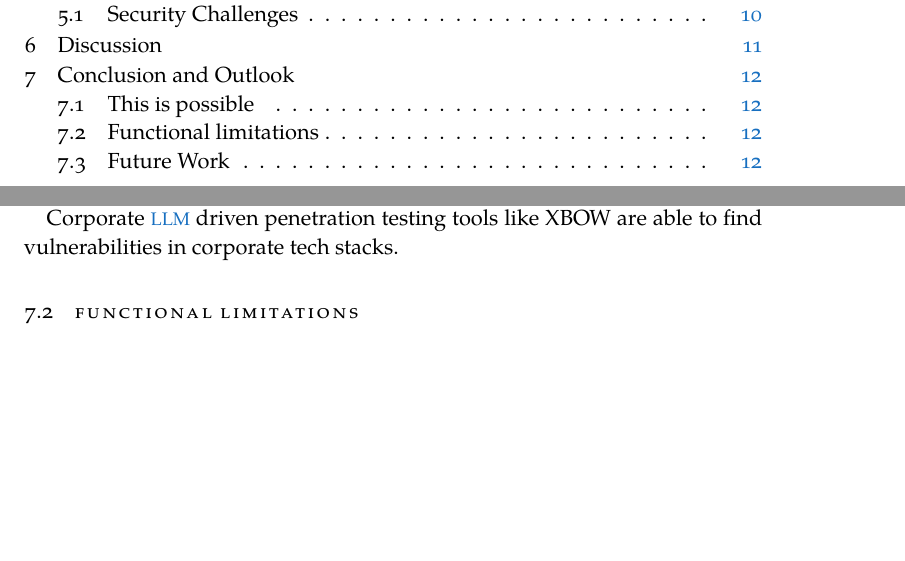
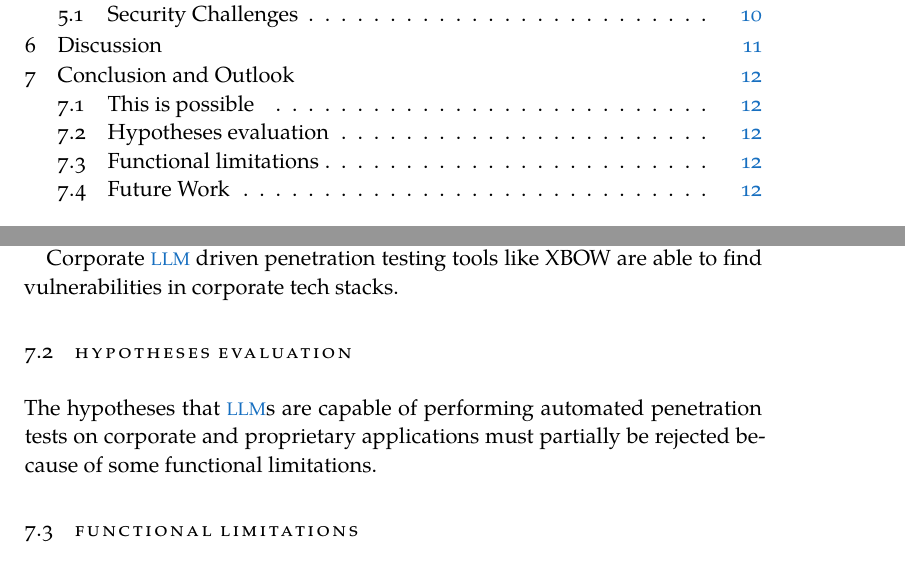
Before and after one commit to hprien/hausarbeit_1, a LaTeX thesis (thesis.tex, which reads chapters/examples/chapter07.tex): two parts of pages 4 and 17 of 21 before the commit and two parts of pages 4 and 17 of 22 after it, joined at a grey line, cut so that both start at the same text, the shorter picture padded with empty space. Compiled offline with XeLaTeX; a missing font is replaced by an installed copy or a similar font.

Commit message:
added hypotheses evaluation

```diff
--- a/chapters/examples/chapter07.tex
+++ b/chapters/examples/chapter07.tex
@@ -9,4 +9,8 @@ With the rise of \ac{LLM}s into the public more and more research was conducted
 
 Corporate \ac{LLM} driven penetration testing tools like XBOW are able to find vulnerabilities in corporate tech stacks.
 
+\section{Hypotheses evaluation}
+\label{sec:chapter07:hypotheses}
+The hypotheses that \ac{LLM}s are capable of performing automated penetration tests on corporate and proprietary applications must partially be rejected because of some functional limitations.
+
 \section{Functional limitations}
```
Also changed, not shown: chapters/examples/chapter07.tex (2 more changed lines).
